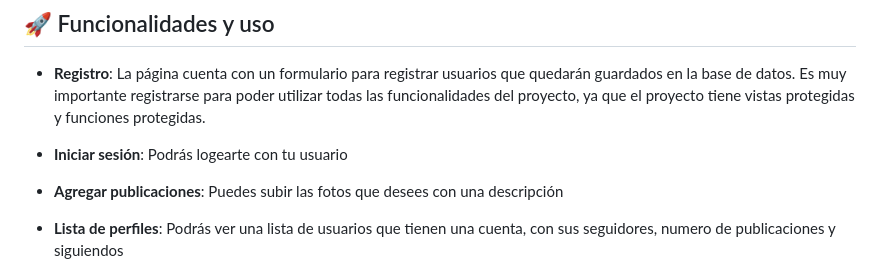
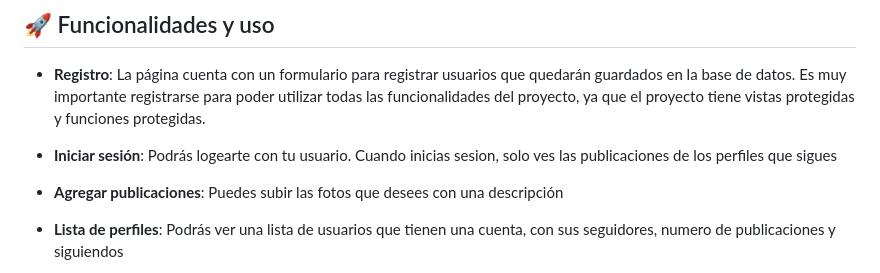
Before and after one commit to kaeedev/Instagram, a Markdown page: README.md, the part around the change. Drawn GitHub-style.

```diff
--- a/README.md
+++ b/README.md
@@ -42,7 +42,7 @@ El proyecto se divide en varias apps, como posts que recoge todas las funcionali
 - **Registro**: La página cuenta con un formulario para registrar usuarios que quedarán guardados en la base de datos. Es muy importante registrarse para
   poder utilizar todas las funcionalidades del proyecto, ya que el proyecto tiene vistas protegidas y funciones protegidas.
 
-- **Iniciar sesión**: Podrás logearte con tu usuario
+- **Iniciar sesión**: Podrás logearte con tu usuario. Cuando inicias sesion, solo ves las publicaciones de los perfiles que sigues
 
 - **Agregar publicaciones**: Puedes subir las fotos que desees con una descripción
 
```
